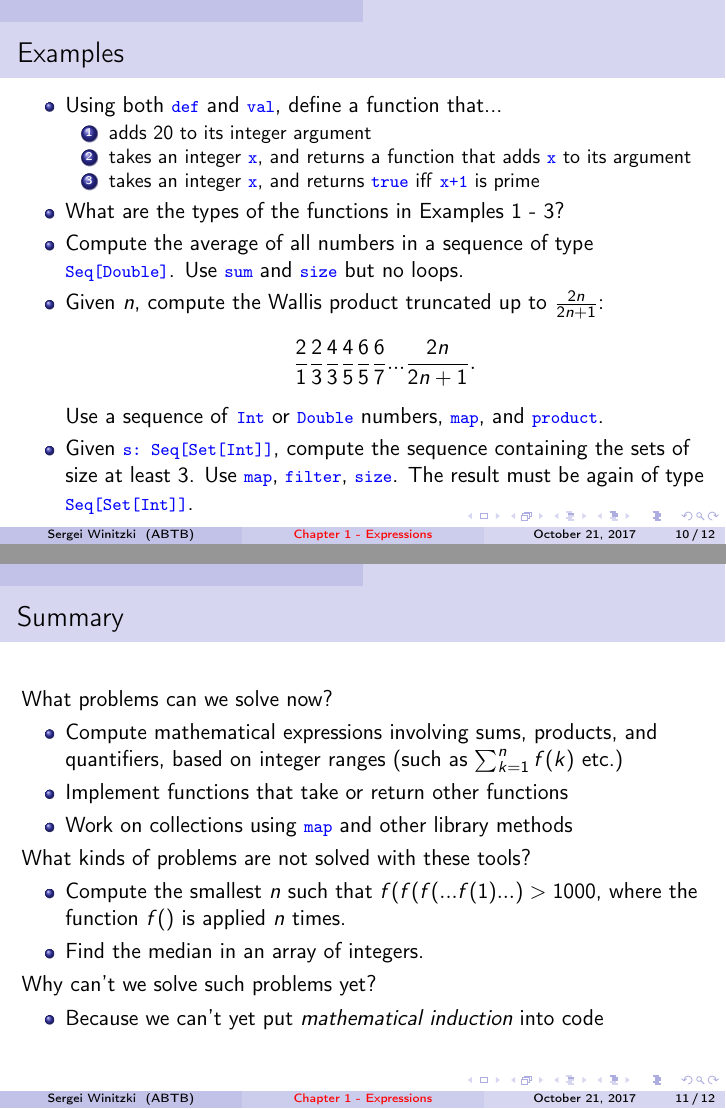
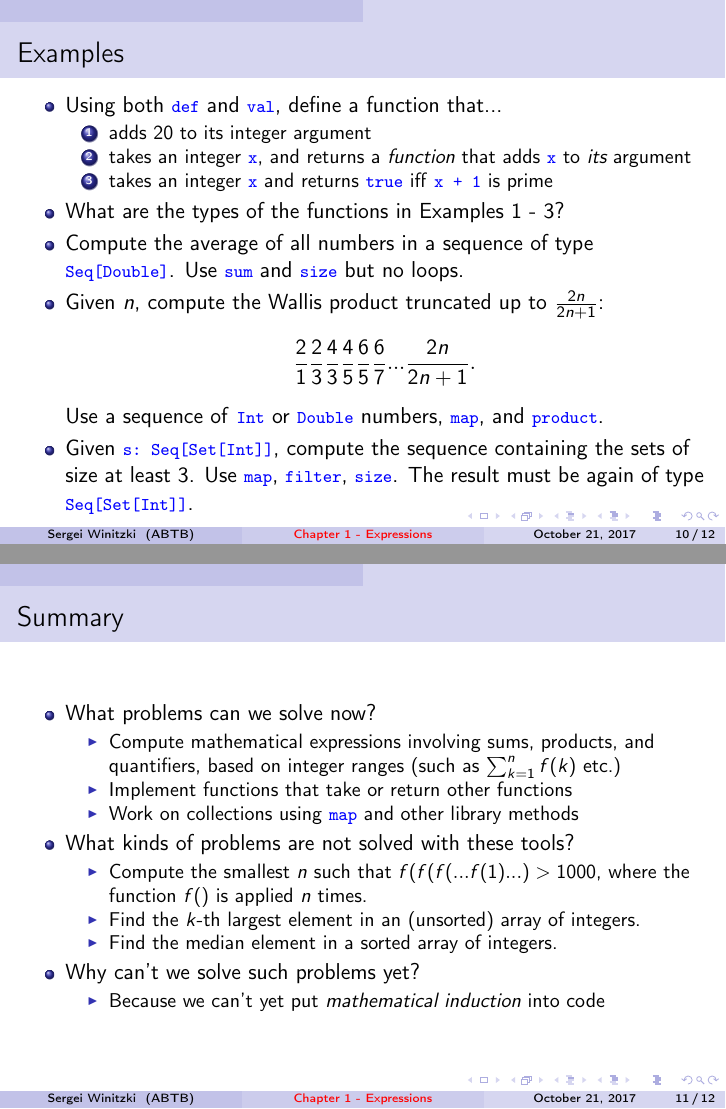
Before and after one commit to winitzki/talks, LaTeX slides (ftt-fp/01-values-types-expressions.tex): pages 10 and 11 of 12, joined at a grey line. Compiled offline with pdfLaTeX.

Commit message:
better formatting

```diff
--- a/ftt-fp/01-values-types-expressions.tex
+++ b/ftt-fp/01-values-types-expressions.tex
@@ -309,11 +309,11 @@ define a function that...
 \begin{enumerate}
 \item adds 20 to its integer argument
 \item takes an integer \texttt{\textcolor{blue}{\footnotesize{}x}}, and
-returns a function that adds \texttt{\textcolor{blue}{\footnotesize{}x}}
-to its argument
-\item takes an integer \texttt{\textcolor{blue}{\footnotesize{}x}}, and
-returns \texttt{\textcolor{blue}{\footnotesize{}true}} iff \texttt{\textcolor{blue}{\footnotesize{}x+1}}
-is prime
+returns a \emph{function} that adds \texttt{\textcolor{blue}{\footnotesize{}x}}
+to \emph{its} argument
+\item takes an integer \texttt{\textcolor{blue}{\footnotesize{}x}} and returns
+\texttt{\textcolor{blue}{\footnotesize{}true}} iff \texttt{\textcolor{blue}{\footnotesize{}x
++ 1}} is prime
 \end{enumerate}
 \item What are the types of the functions in Examples 1 - 3?
 \item Compute the average of all numbers in a sequence of type \texttt{\textcolor{blue}{\footnotesize{}Seq{[}Double{]}}}.
@@ -335,7 +335,8 @@ The result must be again of type \texttt{\textcolor{blue}{\footnotesize{}Seq{[}S
 
 \begin{frame}{Summary}
 
-What problems can we solve now?
+\begin{itemize}
+\item What problems can we solve now?
 \begin{itemize}
 \item Compute mathematical expressions involving sums, products, and quantifiers,
 based on integer ranges (such as $\sum_{k=1}^{n}f(k)$ etc.)
@@ -343,15 +344,17 @@ based on integer ranges (such as $\sum_{k=1}^{n}f(k)$ etc.)
 \item Work on collections using \texttt{\textcolor{blue}{\footnotesize{}map}}
 and other library methods
 \end{itemize}
-What kinds of problems are not solved with these tools?
+\item What kinds of problems are not solved with these tools?
 \begin{itemize}
 \item Compute the smallest $n$ such that $f(f(f(...f(1)...)>1000$, where
 the function $f()$ is applied $n$ times.
-\item Find the median in an array of integers.
+\item Find the $k$-th largest element in an (unsorted) array of integers.
+\item Find the median element in a sorted array of integers.
 \end{itemize}
-Why can't we solve such problems yet?
+\item Why can't we solve such problems yet?
 \begin{itemize}
 \item Because we can't yet put \emph{mathematical induction} into code
+\end{itemize}
 \end{itemize}
 \end{frame}
 
```
Also changed, not shown: ftt-fp/01-values-types-expressions.pdf, ftt-fp/01-values-types-expressions.tex (4 more changed lines), 1 other file.
